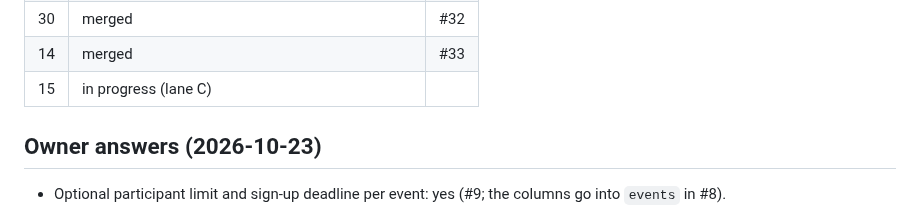
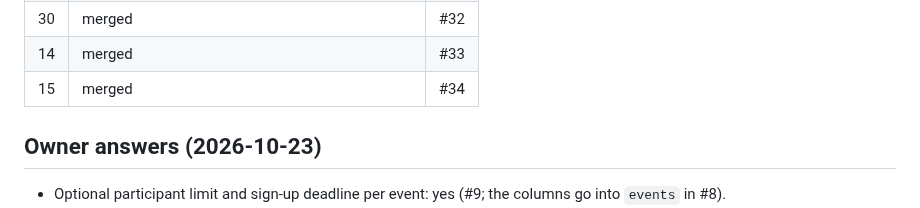
Before and after one commit to tewecske/calbooker, a Markdown page: docs/plan.md, the part around the change. GitHub-like rendering.

Commit message:
docs(plan): #15 merged, all planned issues done
Co-Authored-By: Claude Opus 5.5 <noreply@anthropic.com>
Claude-Session: https://claude.ai/code/session_017T5huEtgheMSVjKfJxrLMC

```diff
--- a/docs/plan.md
+++ b/docs/plan.md
@@ -172,7 +172,7 @@ Progress is in the Status table below. The original first steps were:
 | 11 | merged | #31 |
 | 30 | merged | #32 |
 | 14 | merged | #33 |
-| 15 | in progress (lane C) | |
+| 15 | merged | #34 |
 
 ## Owner answers (2026-10-23)
 
```
